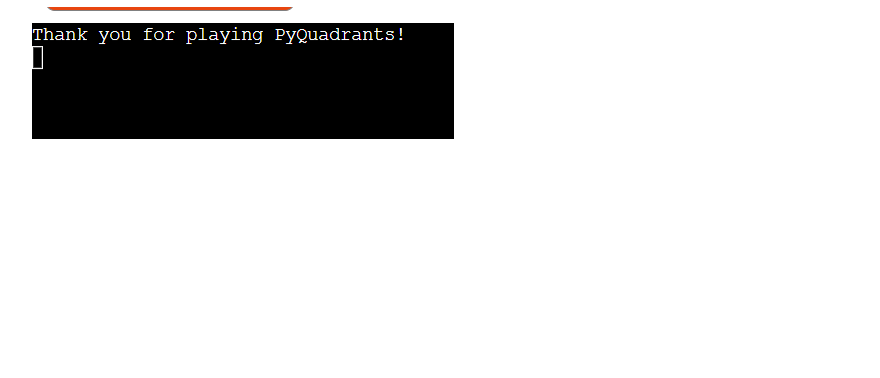
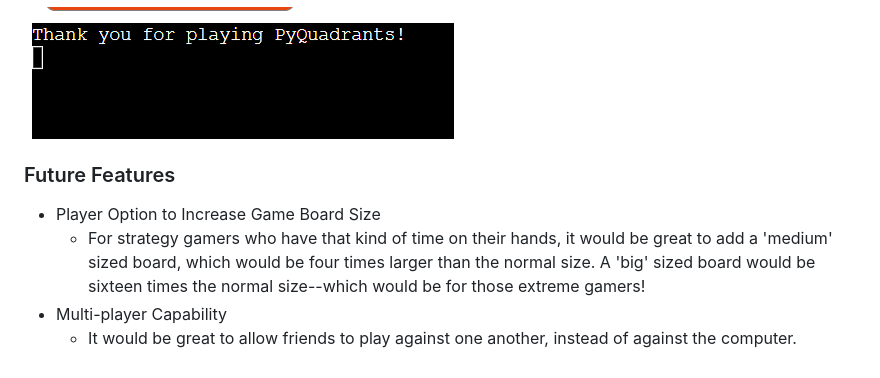
Before and after one commit to craigdickerson725/pyquadrants, a Markdown page: README.md, the part around the change. Drawn GitHub-style; blank space fills up the shorter version.

Commit message:
Add future features section to readme

```diff
--- a/README.md
+++ b/README.md
@@ -101,3 +101,10 @@ Being a big fan of both board games and strategy games, I thought I'd tackle cre
 ![screenshot](documentation/features/feature10.png)
 
 ![screenshot](documentation/features/feature11.png)
+
+### Future Features
+
+- Player Option to Increase Game Board Size
+    - For strategy gamers who have that kind of time on their hands, it would be great to add a 'medium' sized board, which would be four times larger than the normal size.  A 'big' sized board would be sixteen times the normal size--which would be for those extreme gamers!
+- Multi-player Capability
+    - It would be great to allow friends to play against one another, instead of against the computer.
```
